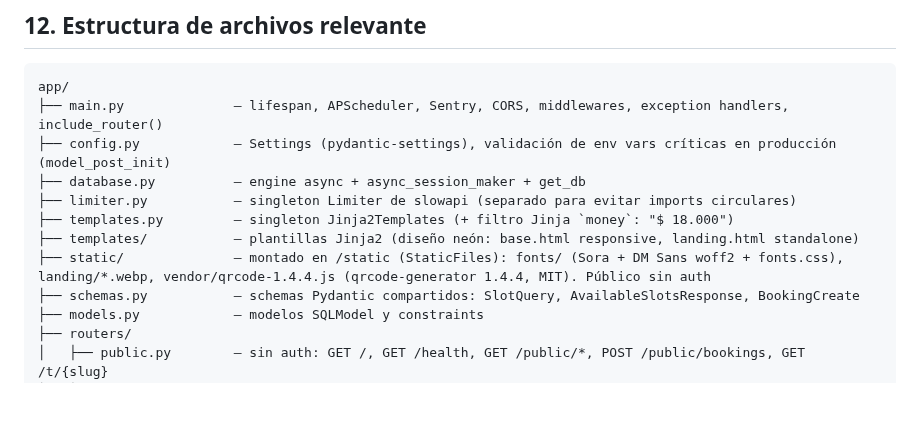
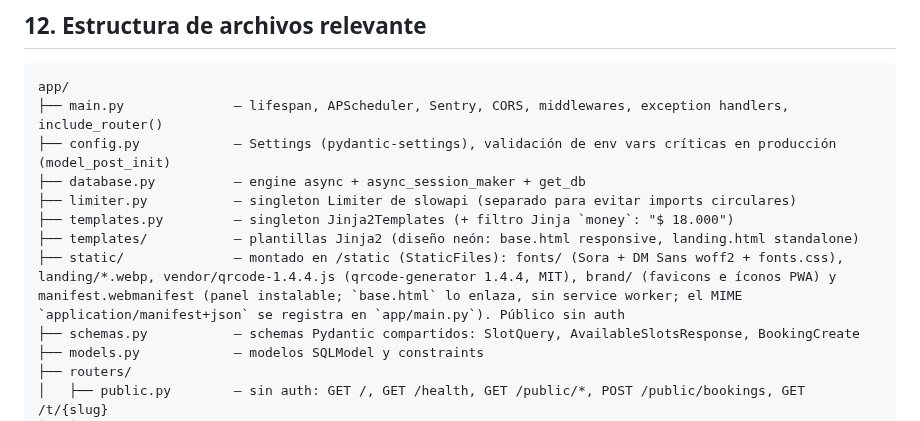
Before and after one commit to JulianAltamirano192/Juturno, a Markdown page: ARCHITECTURE.md, the part around the change. Rendered like a GitHub page; blank space fills up the shorter version.

```diff
--- a/ARCHITECTURE.md
+++ b/ARCHITECTURE.md
@@ -411,7 +411,7 @@ app/
 ├── limiter.py           — singleton Limiter de slowapi (separado para evitar imports circulares)
 ├── templates.py         — singleton Jinja2Templates (+ filtro Jinja `money`: "$ 18.000")
 ├── templates/           — plantillas Jinja2 (diseño neón: base.html responsive, landing.html standalone)
-├── static/              — montado en /static (StaticFiles): fonts/ (Sora + DM Sans woff2 + fonts.css), landing/*.webp, vendor/qrcode-1.4.4.js (qrcode-generator 1.4.4, MIT). Público sin auth
+├── static/              — montado en /static (StaticFiles): fonts/ (Sora + DM Sans woff2 + fonts.css), landing/*.webp, vendor/qrcode-1.4.4.js (qrcode-generator 1.4.4, MIT), brand/ (favicons e íconos PWA) y manifest.webmanifest (panel instalable; `base.html` lo enlaza, sin service worker; el MIME `application/manifest+json` se registra en `app/main.py`). Público sin auth
 ├── schemas.py           — schemas Pydantic compartidos: SlotQuery, AvailableSlotsResponse, BookingCreate
 ├── models.py            — modelos SQLModel y constraints
 ├── routers/
```
Also changed, not shown: ROADMAP.md (+2 -2 lines).
